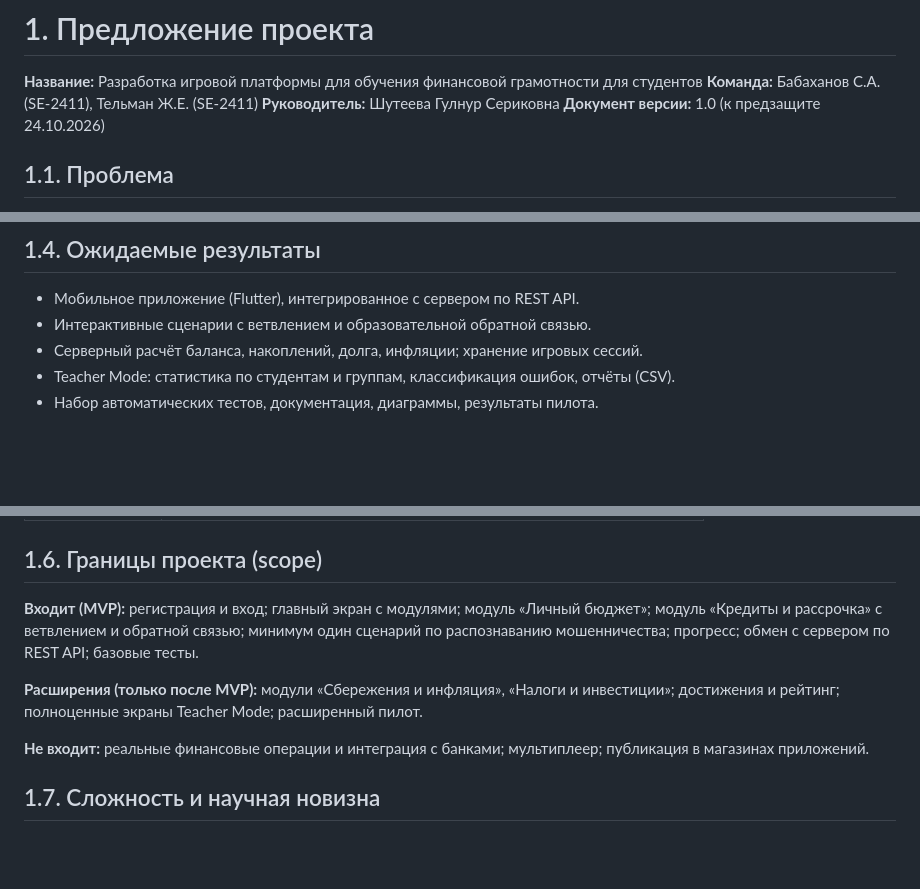
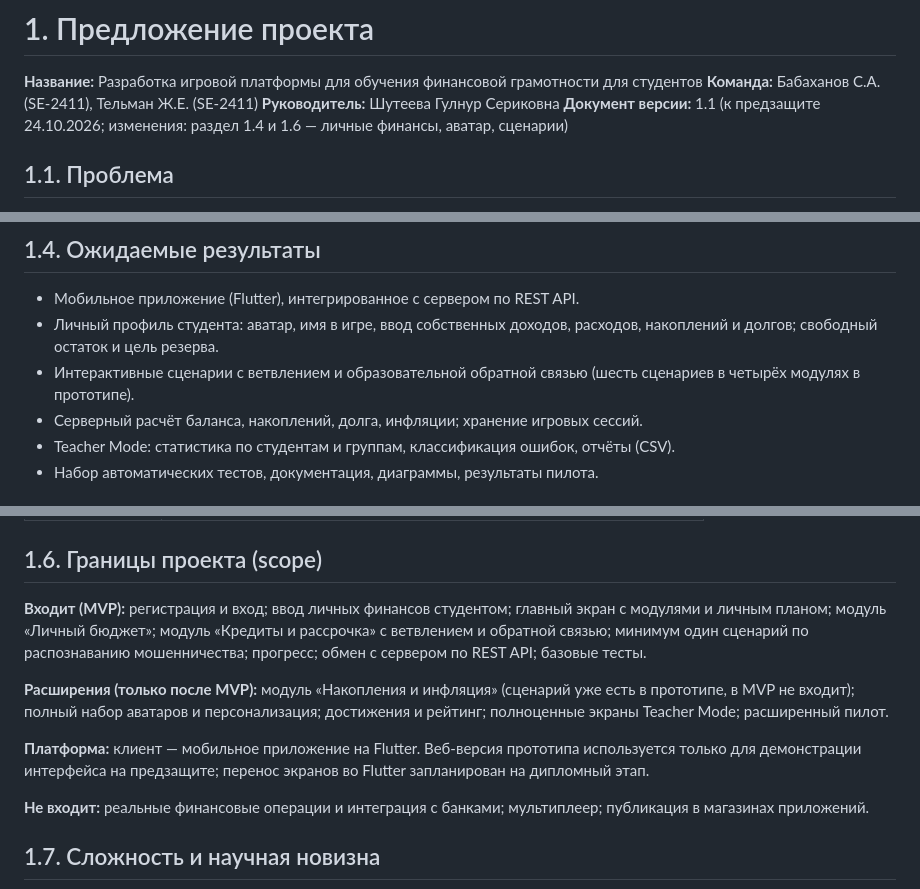
Before and after one commit to Samandar-subo/Development-of-a-Game-Based-Platform-for-Financial-Literacy-Education-for-Students, a Markdown page: docs/01_project_proposal.md, 3 parts joined by grey strips. Rendered like a GitHub page; blank space fills up the shorter version.

Commit message:
DIP-2: Update proposal scope with personal finances, avatar and scenarios

```diff
--- a/docs/01_project_proposal.md
+++ b/docs/01_project_proposal.md
@@ -3,7 +3,7 @@
 **Название:** Разработка игровой платформы для обучения финансовой грамотности для студентов
 **Команда:** Бабаханов С.А. (SE-2411), Тельман Ж.Е. (SE-2411)
 **Руководитель:** Шутеева Гулнур Сериковна
-**Документ версии:** 1.0 (к предзащите 24.10.2026)
+**Документ версии:** 1.1 (к предзащите 24.10.2026; изменения: раздел 1.4 и 1.6 — личные финансы, аватар, сценарии)
 
 ## 1.1. Проблема
 
@@ -28,7 +28,8 @@
 ## 1.4. Ожидаемые результаты
 
 - Мобильное приложение (Flutter), интегрированное с сервером по REST API.
-- Интерактивные сценарии с ветвлением и образовательной обратной связью.
+- Личный профиль студента: аватар, имя в игре, ввод собственных доходов, расходов, накоплений и долгов; свободный остаток и цель резерва.
+- Интерактивные сценарии с ветвлением и образовательной обратной связью (шесть сценариев в четырёх модулях в прототипе).
 - Серверный расчёт баланса, накоплений, долга, инфляции; хранение игровых сессий.
 - Teacher Mode: статистика по студентам и группам, классификация ошибок, отчёты (CSV).
 - Набор автоматических тестов, документация, диаграммы, результаты пилота.
@@ -43,9 +44,11 @@
 
 ## 1.6. Границы проекта (scope)
 
-**Входит (MVP):** регистрация и вход; главный экран с модулями; модуль «Личный бюджет»; модуль «Кредиты и рассрочка» с ветвлением и обратной связью; минимум один сценарий по распознаванию мошенничества; прогресс; обмен с сервером по REST API; базовые тесты.
+**Входит (MVP):** регистрация и вход; ввод личных финансов студентом; главный экран с модулями и личным планом; модуль «Личный бюджет»; модуль «Кредиты и рассрочка» с ветвлением и обратной связью; минимум один сценарий по распознаванию мошенничества; прогресс; обмен с сервером по REST API; базовые тесты.
 
-**Расширения (только после MVP):** модули «Сбережения и инфляция», «Налоги и инвестиции»; достижения и рейтинг; полноценные экраны Teacher Mode; расширенный пилот.
+**Расширения (только после MVP):** модуль «Накопления и инфляция» (сценарий уже есть в прототипе, в MVP не входит); полный набор аватаров и персонализация; достижения и рейтинг; полноценные экраны Teacher Mode; расширенный пилот.
+
+**Платформа:** клиент — мобильное приложение на Flutter. Веб-версия прототипа используется только для демонстрации интерфейса на предзащите; перенос экранов во Flutter запланирован на дипломный этап.
 
 **Не входит:** реальные финансовые операции и интеграция с банками; мультиплеер; публикация в магазинах приложений.
 
```
